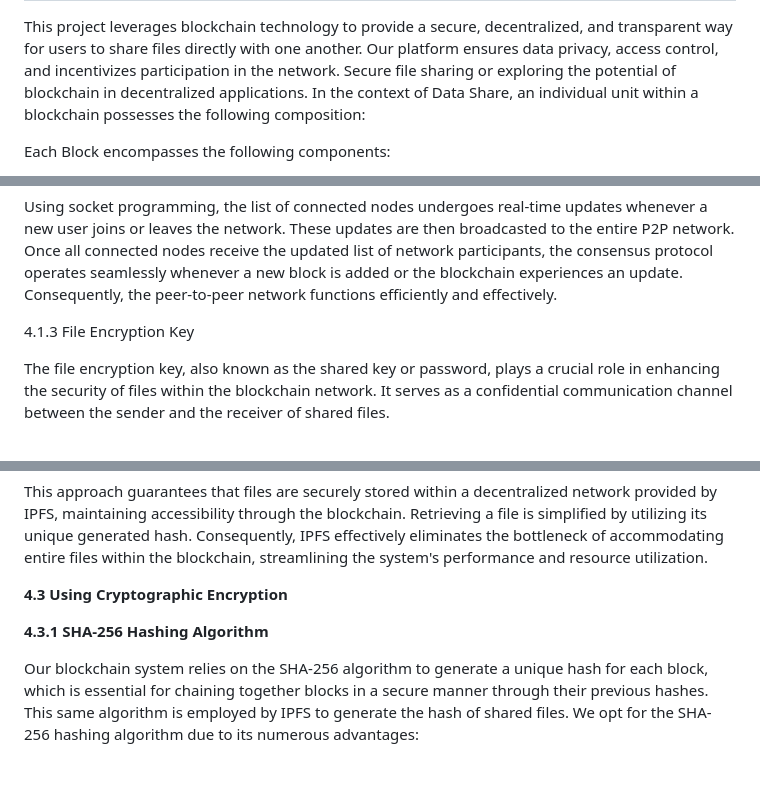
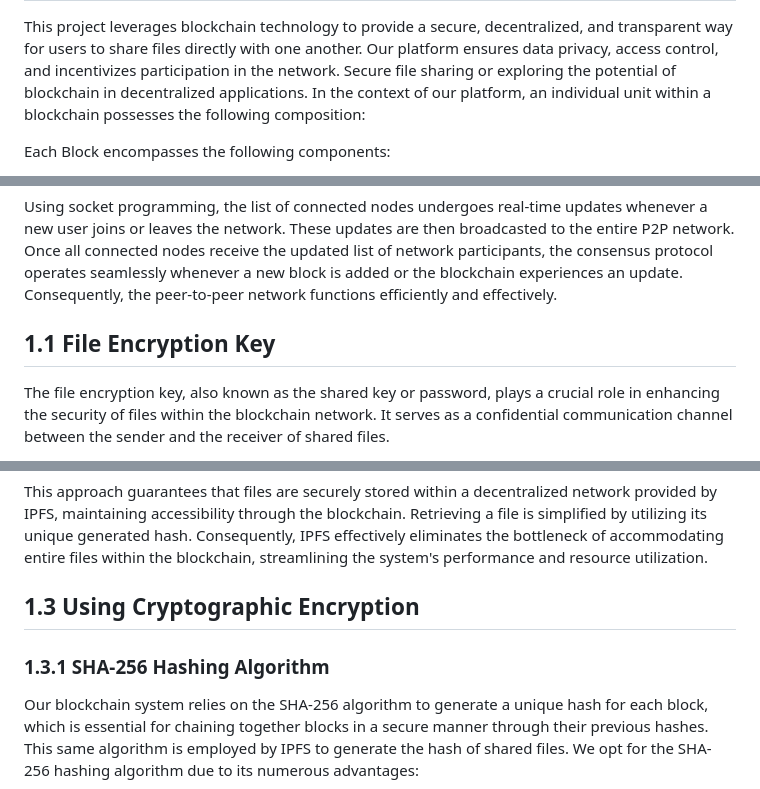
Before and after one commit to monishramesha/Blockchain-based-P2P-File-Sharing-System, a Markdown page: README.md, 3 parts joined by grey strips. GitHub-like rendering.

```diff
--- a/README.md
+++ b/README.md
@@ -2,5 +3,5 @@
 This project leverages blockchain technology to provide a secure, decentralized, and transparent way for users to share files directly with one another. Our platform ensures data privacy, access control, and incentivizes participation in the network. Secure file sharing or exploring the potential of blockchain in decentralized applications.
-In the context of Data Share, an individual unit within a blockchain possesses the following composition:
+In the context of our platform, an individual unit within a blockchain possesses the following composition:
 
 Each Block encompasses the following components:
 
@@ -23,7 +24,7 @@ To establish a peer-to-peer network (P2P) for the proper functioning of the bloc
 
 Using socket programming, the list of connected nodes undergoes real-time updates whenever a new user joins or leaves the network. These updates are then broadcasted to the entire P2P network. Once all connected nodes receive the updated list of network participants, the consensus protocol operates seamlessly whenever a new block is added or the blockchain experiences an update. Consequently, the peer-to-peer network functions efficiently and effectively.
 
-4.1.3 File Encryption Key
+<h2>1.1 File Encryption Key</h2>
 
 The file encryption key, also known as the shared key or password, plays a crucial role in enhancing the security of files within the blockchain network. It serves as a confidential communication channel between the sender and the receiver of shared files.
 
@@ -39,9 +40,9 @@ Storing files directly within the blockchain would lead to excessive weight and
 
 This approach guarantees that files are securely stored within a decentralized network provided by IPFS, maintaining accessibility through the blockchain. Retrieving a file is simplified by utilizing its unique generated hash. Consequently, IPFS effectively eliminates the bottleneck of accommodating entire files within the blockchain, streamlining the system's performance and resource utilization.
 
-**4.3 Using Cryptographic Encryption**
+<h2>1.3 Using Cryptographic Encryption</h2>
 
-**4.3.1 SHA-256 Hashing Algorithm**
+<h3>1.3.1 SHA-256 Hashing Algorithm</h3>
 
 Our blockchain system relies on the SHA-256 algorithm to generate a unique hash for each block, which is essential for chaining together blocks in a secure manner through their previous hashes. This same algorithm is employed by IPFS to generate the hash of shared files. We opt for the SHA-256 hashing algorithm due to its numerous advantages:
 
```
Also changed, not shown: other parts of README.md (+11 -10 lines).
